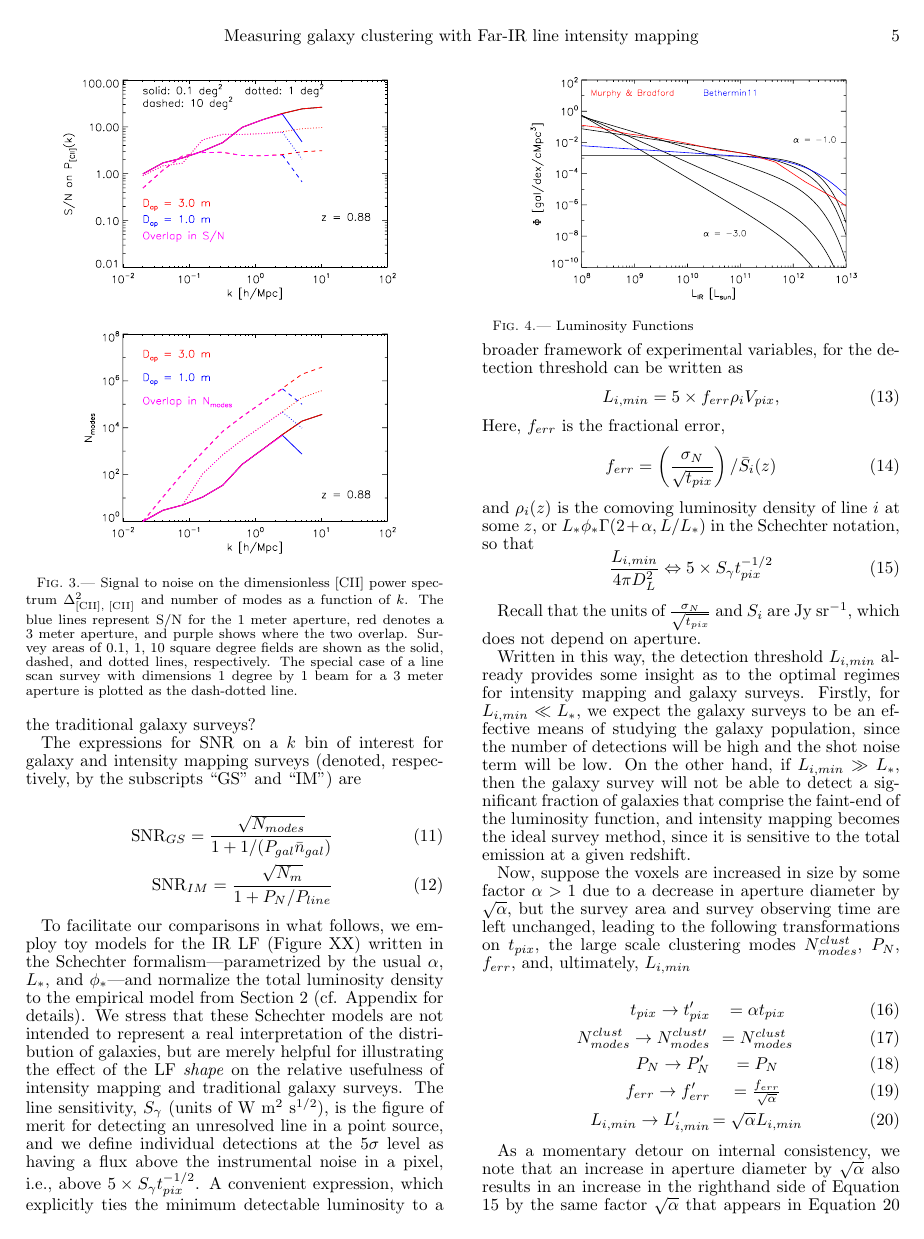
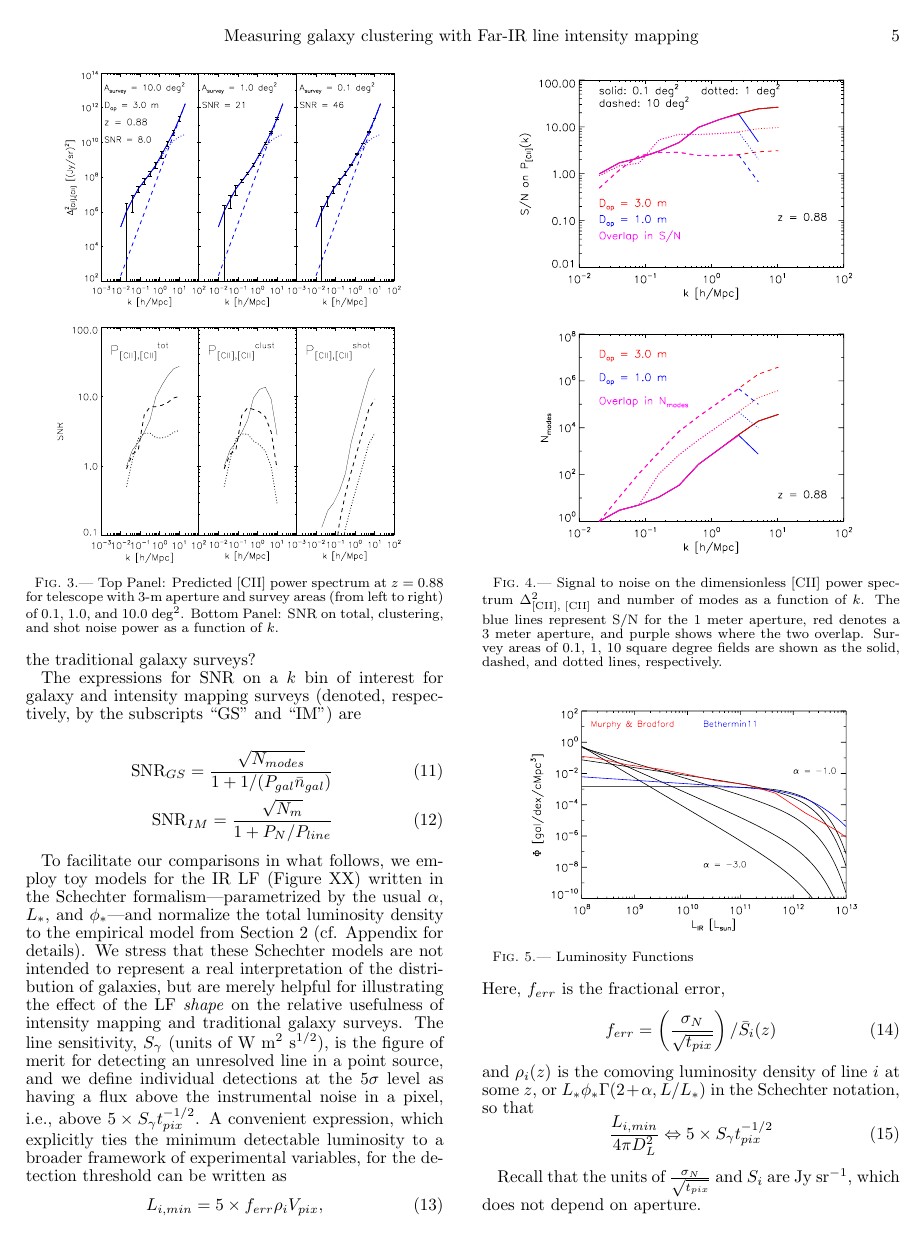
Before and after one commit to jaguirre/LineIntensityMappingI, a LaTeX document (lim.tex): page 5 of 8. The pictures show the PDF file lim.pdf that the author committed with the source.

Commit message:
Added a new figure to section on CII power spectra. Shows P_CII for three different survey areas at z = 0.88, as well as SNR(k) on the total, clustering, and shot noise power.

```diff
--- a/lim.tex
+++ b/lim.tex
@@ -301,10 +301,19 @@ In this form, it becomes apparent that---with fixed number of spatial pixels, sp
 \begin{figure}[t]
 \centering
 \begin{tabular}{cc}
+\includegraphics[width=0.4\textwidth]{pcii_STARFIRE_z88_ap3m_p1sqdeg_1sqdeg_10sqdeg_uhp_obs} \\
+\includegraphics[width=0.4\textwidth]{SNR_vs_k_STARFIRE_z88_ap3m_p1sqdeg_1sqdeg_10sqdeg_uhp_obs} \\
+\end{tabular}
+\caption{\label{} Top Panel: Predicted [CII] power spectrum at $z = 0.88$ for telescope with 3-m aperture and survey areas (from left to right) of 0.1, 1.0, and 10.0 deg$^2$. Bottom Panel: SNR on total, clustering, and shot noise power as a function of $k$.}
+\end{figure}
+
+\begin{figure}[t]
+\centering
+\begin{tabular}{cc}
 \includegraphics[width=0.4\textwidth]{snr_vs_k_ap3m_ap1m_asurveys_uhp_obs_z88_6dec2013} \\
 \includegraphics[width=0.4\textwidth]{nmode_vs_k_ap3m_ap1m_asurveys_uhp_obs_z88_6dec2013} \\
 \end{tabular}
-\caption{\label{} Signal to noise on the dimensionless [CII] power spectrum $\Delta_{\textrm{[CII], [CII]}}^2$ and number of modes as a function of $k$. The blue lines represent S/N for the 1 meter aperture, red denotes a 3 meter aperture, and purple shows where the two overlap. Survey areas of 0.1, 1, 10 square degree fields are shown as the solid, dashed, and dotted lines, respectively. The special case of a line scan survey with dimensions 1 degree by 1 beam for a 3 meter aperture is plotted as the dash-dotted line.}
+\caption{\label{} Signal to noise on the dimensionless [CII] power spectrum $\Delta_{\textrm{[CII], [CII]}}^2$ and number of modes as a function of $k$. The blue lines represent S/N for the 1 meter aperture, red denotes a 3 meter aperture, and purple shows where the two overlap. Survey areas of 0.1, 1, 10 square degree fields are shown as the solid, dashed, and dotted lines, respectively.}
 \end{figure}
 
 \section{Observational Strategy}
```
Also changed, not shown: lim.pdf, lim.tex (2 more changed lines), 2 other files.
